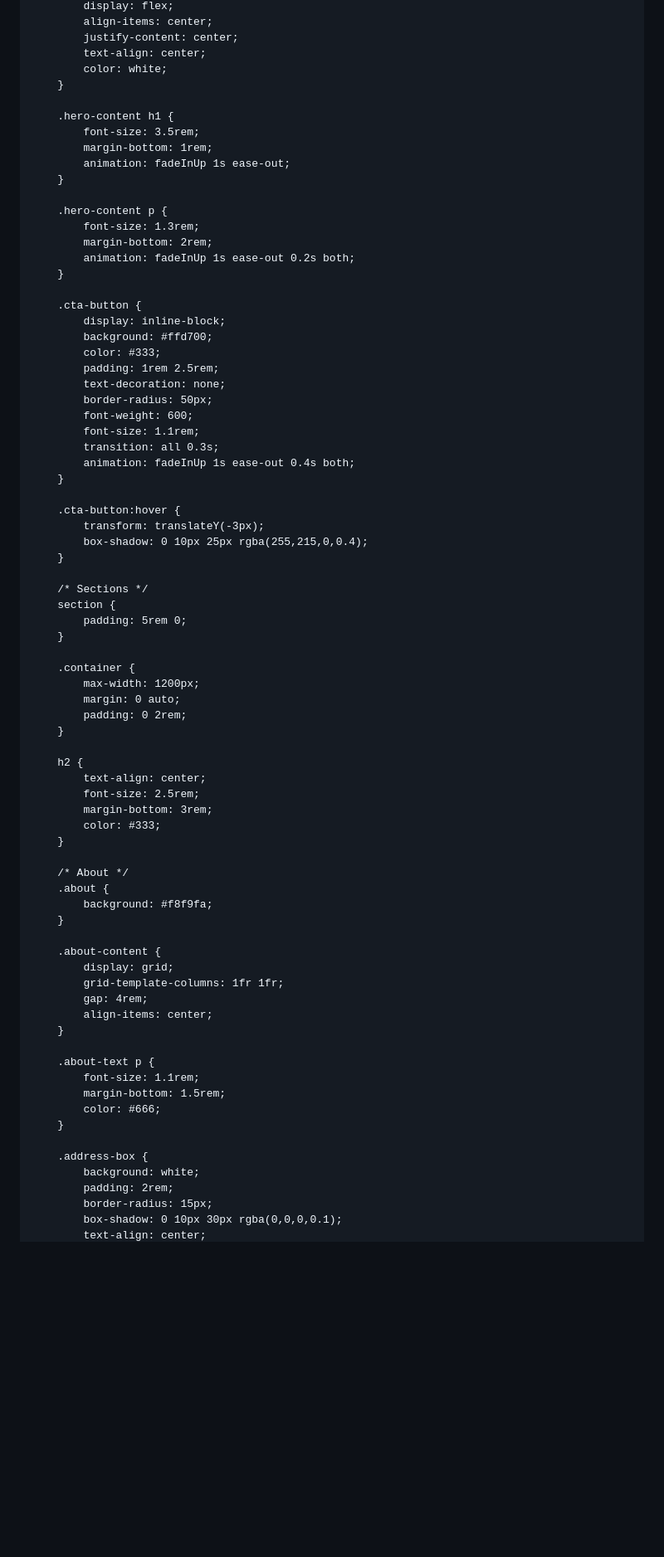
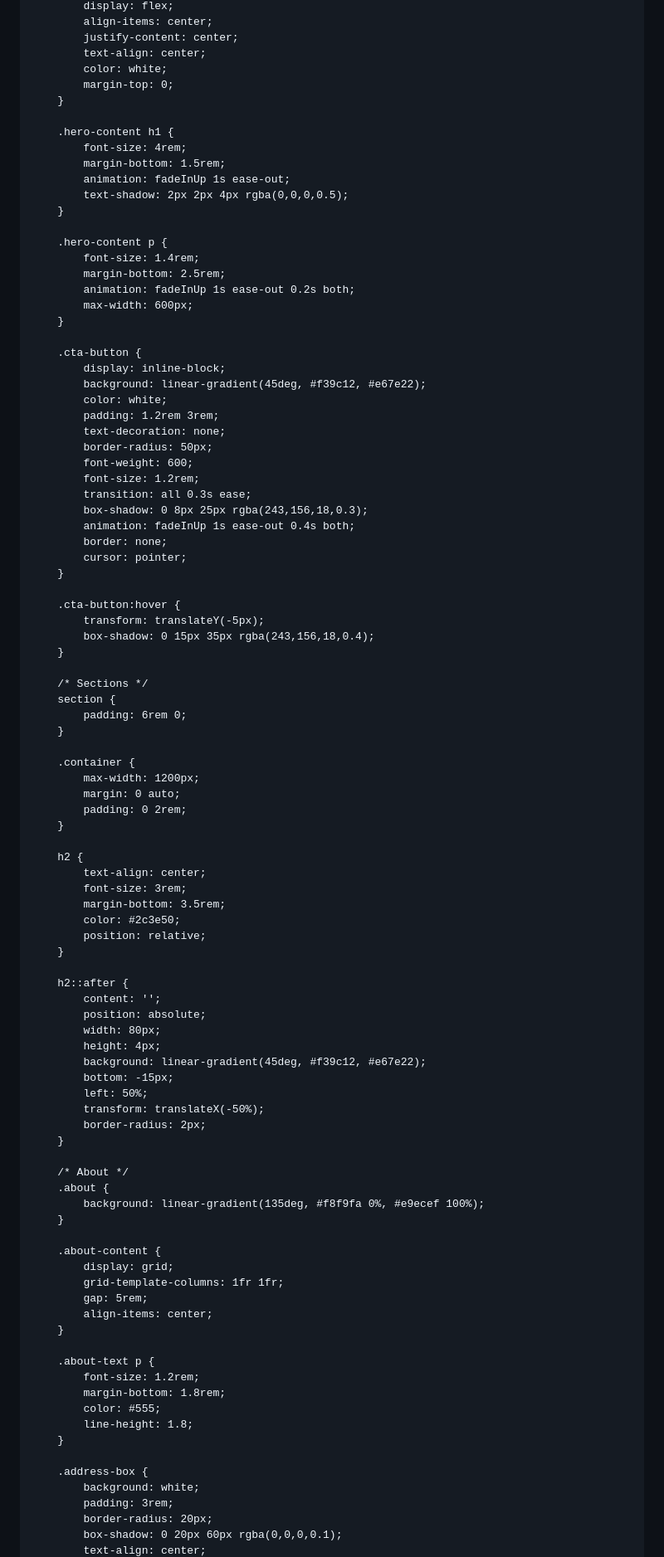
Before and after one commit to opstararyanproductionchannel-sudo/my-project, a Markdown page: README.md, the part around one of its changes. Shown at 83% size. GitHub-like rendering; blank space fills up the shorter version.

```diff
--- a/README.md
+++ b/README.md
@@ -80,41 +101,47 @@
             justify-content: center;
             text-align: center;
             color: white;
+            margin-top: 0;
         }
 
         .hero-content h1 {
-            font-size: 3.5rem;
-            margin-bottom: 1rem;
+            font-size: 4rem;
+            margin-bottom: 1.5rem;
             animation: fadeInUp 1s ease-out;
+            text-shadow: 2px 2px 4px rgba(0,0,0,0.5);
         }
 
         .hero-content p {
-            font-size: 1.3rem;
-            margin-bottom: 2rem;
+            font-size: 1.4rem;
+            margin-bottom: 2.5rem;
             animation: fadeInUp 1s ease-out 0.2s both;
+            max-width: 600px;
         }
 
         .cta-button {
             display: inline-block;
-            background: #ffd700;
-            color: #333;
-            padding: 1rem 2.5rem;
+            background: linear-gradient(45deg, #f39c12, #e67e22);
+            color: white;
+            padding: 1.2rem 3rem;
             text-decoration: none;
             border-radius: 50px;
             font-weight: 600;
-            font-size: 1.1rem;
-            transition: all 0.3s;
+            font-size: 1.2rem;
+            transition: all 0.3s ease;
+            box-shadow: 0 8px 25px rgba(243,156,18,0.3);
             animation: fadeInUp 1s ease-out 0.4s both;
+            border: none;
+            cursor: pointer;
         }
 
         .cta-button:hover {
-            transform: translateY(-3px);
-            box-shadow: 0 10px 25px rgba(255,215,0,0.4);
+            transform: translateY(-5px);
+            box-shadow: 0 15px 35px rgba(243,156,18,0.4);
         }
 
         /* Sections */
         section {
-            padding: 5rem 0;
+            padding: 6rem 0;
         }
 
         .container {
@@ -125,32 +152,46 @@
 
         h2 {
             text-align: center;
-            font-size: 2.5rem;
-            margin-bottom: 3rem;
-            color: #333;
+            font-size: 3rem;
+            margin-bottom: 3.5rem;
+            color: #2c3e50;
+            position: relative;
+        }
+
+        h2::after {
+            content: '';
+            position: absolute;
+            width: 80px;
+            height: 4px;
+            background: linear-gradient(45deg, #f39c12, #e67e22);
+            bottom: -15px;
+            left: 50%;
+            transform: translateX(-50%);
+            border-radius: 2px;
         }
 
         /* About */
         .about {
-            background: #f8f9fa;
+            background: linear-gradient(135deg, #f8f9fa 0%, #e9ecef 100%);
         }
 
         .about-content {
             display: grid;
             grid-template-columns: 1fr 1fr;
-            gap: 4rem;
+            gap: 5rem;
             align-items: center;
         }
 
         .about-text p {
-            font-size: 1.1rem;
-            margin-bottom: 1.5rem;
-            color: #666;
+            font-size: 1.2rem;
+            margin-bottom: 1.8rem;
+            color: #555;
+            line-height: 1.8;
         }
 
         .address-box {
             background: white;
-            padding: 2rem;
-            border-radius: 15px;
-            box-shadow: 0 10px 30px rgba(0,0,0,0.1);
+            padding: 3rem;
+            border-radius: 20px;
+            box-shadow: 0 20px 60px rgba(0,0,0,0.1);
             text-align: center;
```
Also changed, not shown: other parts of README.md (+177 -210 lines).
